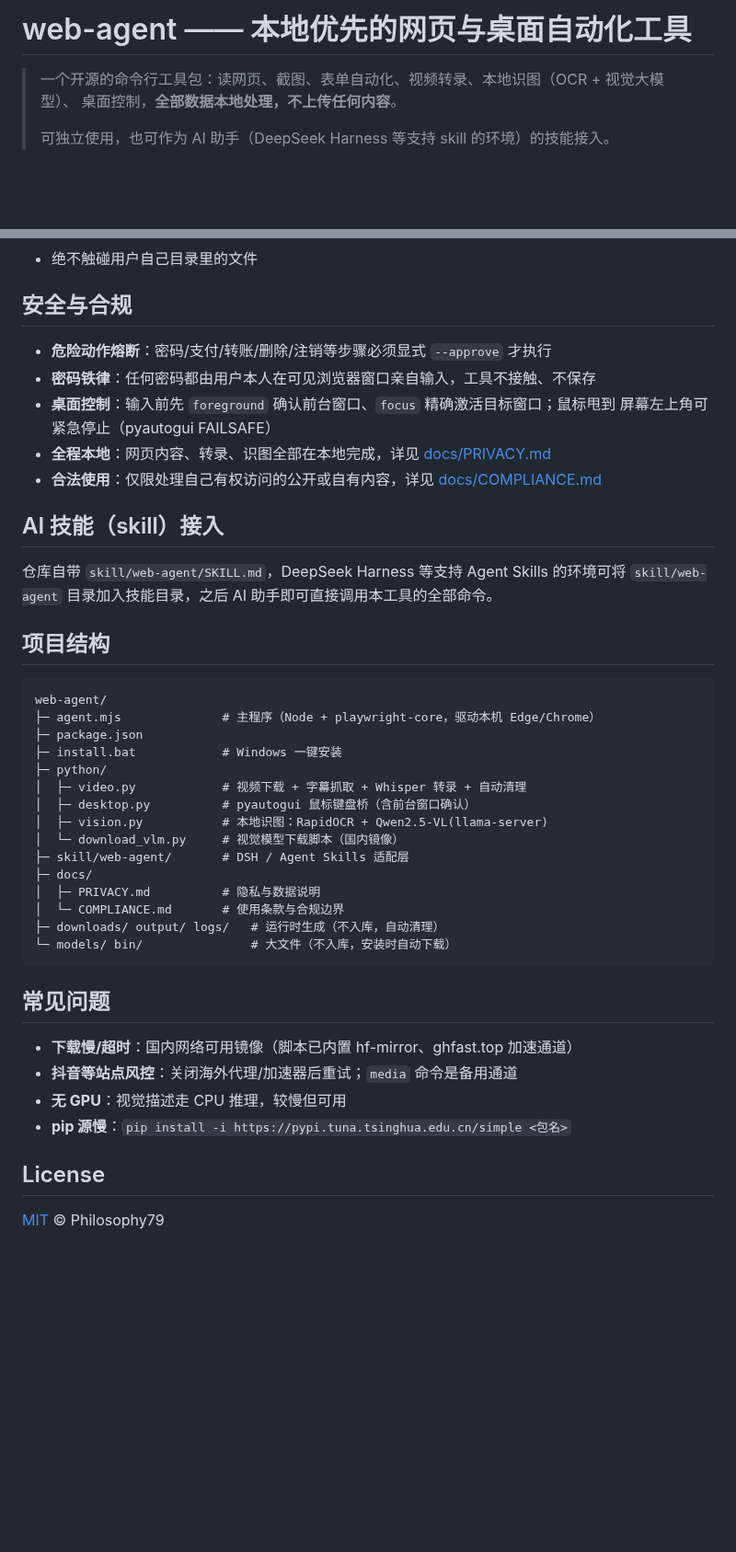
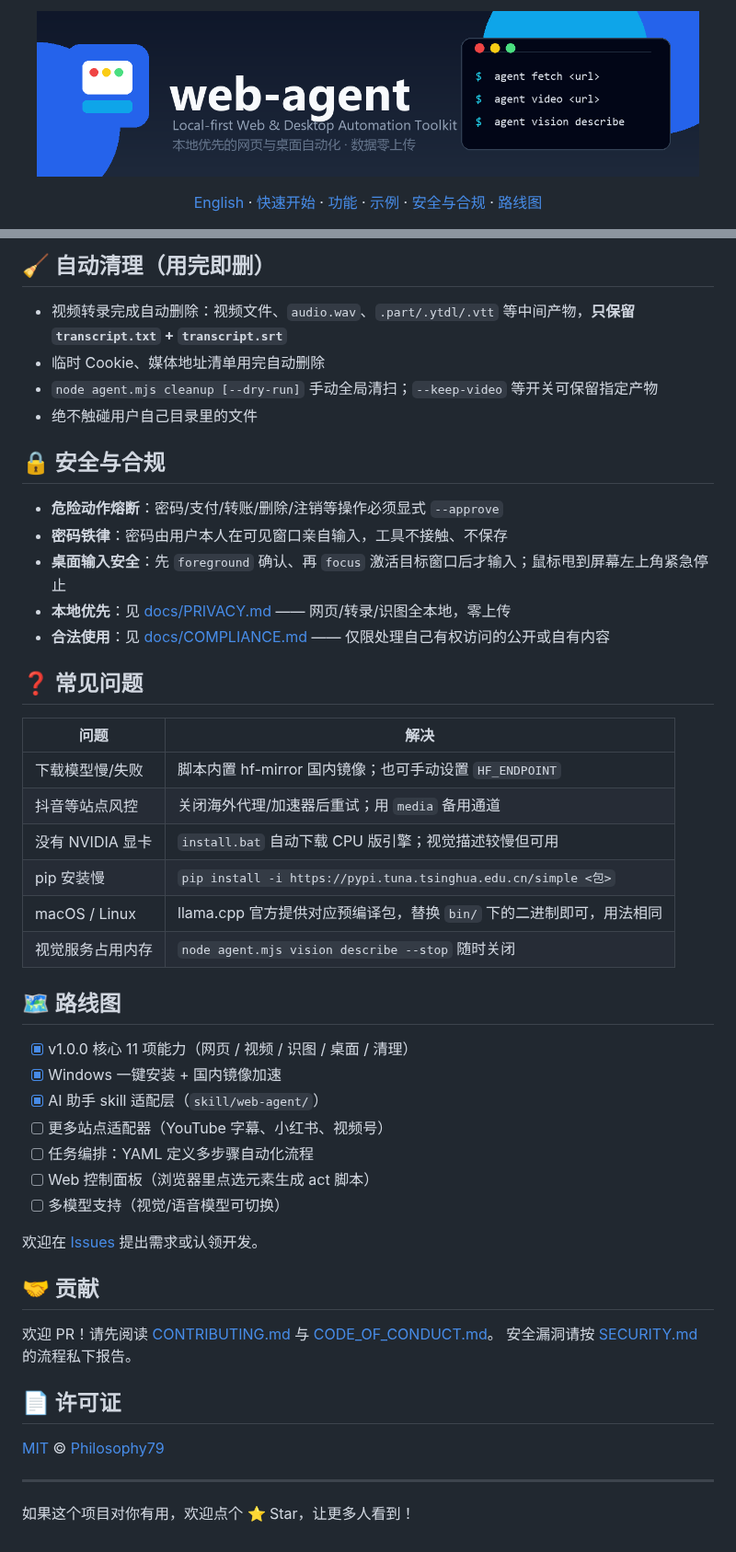
Before and after one commit to Philosophy79/web-agent, a Markdown page: README.md, 2 parts joined by grey strips. Shown at 92% size. Drawn GitHub-style; pictures changed too: assets/banner.png (added); blank space fills up the shorter version.

````diff
--- a/README.md
+++ b/README.md
@@ -1,7 +1,13 @@
-# web-agent —— 本地优先的网页与桌面自动化工具
+<p align="center">
+  <img src="assets/banner.png" alt="web-agent" width="720">
+</p>
 
-> 一个开源的命令行工具包：读网页、截图、表单自动化、视频转录、本地识图（OCR + 视觉大模型）、
-> 桌面控制，**全部数据本地处理，不上传任何内容**。
->
-> 可独立使用，也可作为 AI 助手（DeepSeek Harness 等支持 skill 的环境）的技能接入。
+<p align="center">
+  <a href="README.en.md">English</a> ·
+  <a href="#快速开始">快速开始</a> ·
+  <a href="#功能一览">功能</a> ·
+  <a href="#使用示例">示例</a> ·
+  <a href="#安全与合规">安全与合规</a> ·
+  <a href="#路线图">路线图</a>
+</p>
 
@@ -97,46 +182,50 @@ node agent.mjs cleanup --dry-run
+## 🧹 自动清理（用完即删）
+
+- 视频转录完成自动删除：视频文件、`audio.wav`、`.part/.ytdl/.vtt` 等中间产物，**只保留 `transcript.txt` + `transcript.srt`**
+- 临时 Cookie、媒体地址清单用完自动删除
+- `node agent.mjs cleanup [--dry-run]` 手动全局清扫；`--keep-video` 等开关可保留指定产物
 - 绝不触碰用户自己目录里的文件
 
-## 安全与合规
+## 🔒 安全与合规
 
-- **危险动作熔断**：密码/支付/转账/删除/注销等步骤必须显式 `--approve` 才执行
-- **密码铁律**：任何密码都由用户本人在可见浏览器窗口亲自输入，工具不接触、不保存
-- **桌面控制**：输入前先 `foreground` 确认前台窗口、`focus` 精确激活目标窗口；鼠标甩到
-  屏幕左上角可紧急停止（pyautogui FAILSAFE）
-- **全程本地**：网页内容、转录、识图全部在本地完成，详见 [docs/PRIVACY.md](docs/PRIVACY.md)
-- **合法使用**：仅限处理自己有权访问的公开或自有内容，详见 [docs/COMPLIANCE.md](docs/COMPLIANCE.md)
+- **危险动作熔断**：密码/支付/转账/删除/注销等操作必须显式 `--approve`
+- **密码铁律**：密码由用户本人在可见窗口亲自输入，工具不接触、不保存
+- **桌面输入安全**：先 `foreground` 确认、再 `focus` 激活目标窗口后才输入；鼠标甩到屏幕左上角紧急停止
+- **本地优先**：见 [docs/PRIVACY.md](docs/PRIVACY.md) —— 网页/转录/识图全本地，零上传
+- **合法使用**：见 [docs/COMPLIANCE.md](docs/COMPLIANCE.md) —— 仅限处理自己有权访问的公开或自有内容
 
-## AI 技能（skill）接入
+## ❓ 常见问题
 
-仓库自带 `skill/web-agent/SKILL.md`，DeepSeek Harness 等支持 Agent Skills 的环境可将
-`skill/web-agent` 目录加入技能目录，之后 AI 助手即可直接调用本工具的全部命令。
+| 问题 | 解决 |
+| --- | --- |
+| 下载模型慢/失败 | 脚本内置 hf-mirror 国内镜像；也可手动设置 `HF_ENDPOINT` |
+| 抖音等站点风控 | 关闭海外代理/加速器后重试；用 `media` 备用通道 |
+| 没有 NVIDIA 显卡 | `install.bat` 自动下载 CPU 版引擎；视觉描述较慢但可用 |
+| pip 安装慢 | `pip install -i https://pypi.tuna.tsinghua.edu.cn/simple <包>` |
+| macOS / Linux | llama.cpp 官方提供对应预编译包，替换 `bin/` 下的二进制即可，用法相同 |
+| 视觉服务占用内存 | `node agent.mjs vision describe --stop` 随时关闭 |
 
-## 项目结构
+## 🗺️ 路线图
 
-```
-web-agent/
-├─ agent.mjs              # 主程序（Node + playwright-core，驱动本机 Edge/Chrome）
-├─ package.json
-├─ install.bat            # Windows 一键安装
-├─ python/
-│  ├─ video.py            # 视频下载 + 字幕抓取 + Whisper 转录 + 自动清理
-│  ├─ desktop.py          # pyautogui 鼠标键盘桥（含前台窗口确认）
-│  ├─ vision.py           # 本地识图：RapidOCR + Qwen2.5-VL(llama-server)
-│  └─ download_vlm.py     # 视觉模型下载脚本（国内镜像）
-├─ skill/web-agent/       # DSH / Agent Skills 适配层
-├─ docs/
-│  ├─ PRIVACY.md          # 隐私与数据说明
-│  └─ COMPLIANCE.md       # 使用条款与合规边界
-├─ downloads/ output/ logs/   # 运行时生成（不入库，自动清理）
-└─ models/ bin/               # 大文件（不入库，安装时自动下载）
-```
+- [x] v1.0.0 核心 11 项能力（网页 / 视频 / 识图 / 桌面 / 清理）
+- [x] Windows 一键安装 + 国内镜像加速
+- [x] AI 助手 skill 适配层（`skill/web-agent/`）
+- [ ] 更多站点适配器（YouTube 字幕、小红书、视频号）
+- [ ] 任务编排：YAML 定义多步骤自动化流程
+- [ ] Web 控制面板（浏览器里点选元素生成 act 脚本）
+- [ ] 多模型支持（视觉/语音模型可切换）
 
-## 常见问题
+欢迎在 [Issues](https://github.com/Philosophy79/web-agent/issues) 提出需求或认领开发。
 
-- **下载慢/超时**：国内网络可用镜像（脚本已内置 hf-mirror、ghfast.top 加速通道）
-- **抖音等站点风控**：关闭海外代理/加速器后重试；`media` 命令是备用通道
-- **无 GPU**：视觉描述走 CPU 推理，较慢但可用
-- **pip 源慢**：`pip install -i https://pypi.tuna.tsinghua.edu.cn/simple <包名>`
+## 🤝 贡献
 
-## License
+欢迎 PR！请先阅读 [CONTRIBUTING.md](CONTRIBUTING.md) 与 [CODE_OF_CONDUCT.md](CODE_OF_CONDUCT.md)。
+安全漏洞请按 [SECURITY.md](SECURITY.md) 的流程私下报告。
 
-[MIT](LICENSE) © Philosophy79
+## 📄 许可证
+
+[MIT](LICENSE) © [Philosophy79](https://github.com/Philosophy79)
+
+---
+
+如果这个项目对你有用，欢迎点个 ⭐ Star，让更多人看到！
````
Also changed, not shown: other parts of README.md (+132 -53 lines), .github/PULL_REQUEST_TEMPLATE.md (added, +23 -0 lines), CHANGELOG.md (added, +21 -0 lines), CODE_OF_CONDUCT.md (added, +44 -0 lines), CONTRIBUTING.md (added, +73 -0 lines), README.en.md (added, +177 -0 lines), SECURITY.md (added, +30 -0 lines), assets/logo.png (added), 6 other files.
